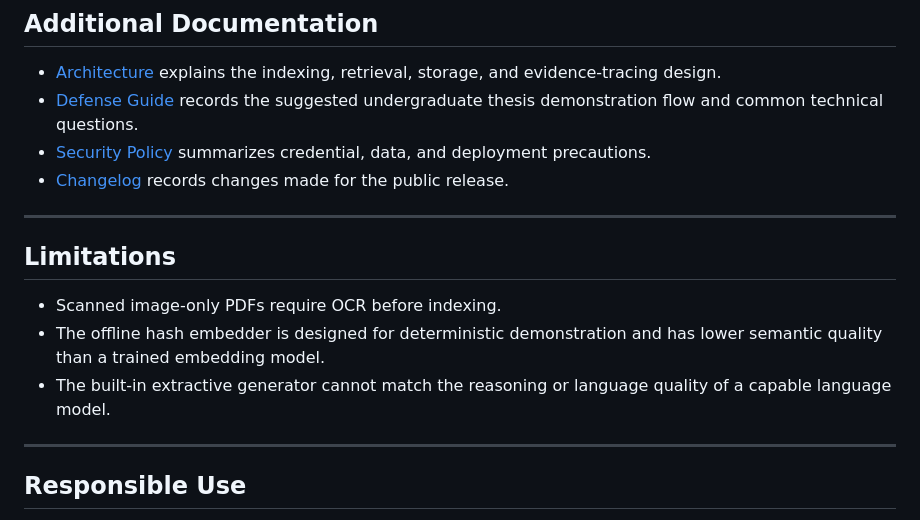
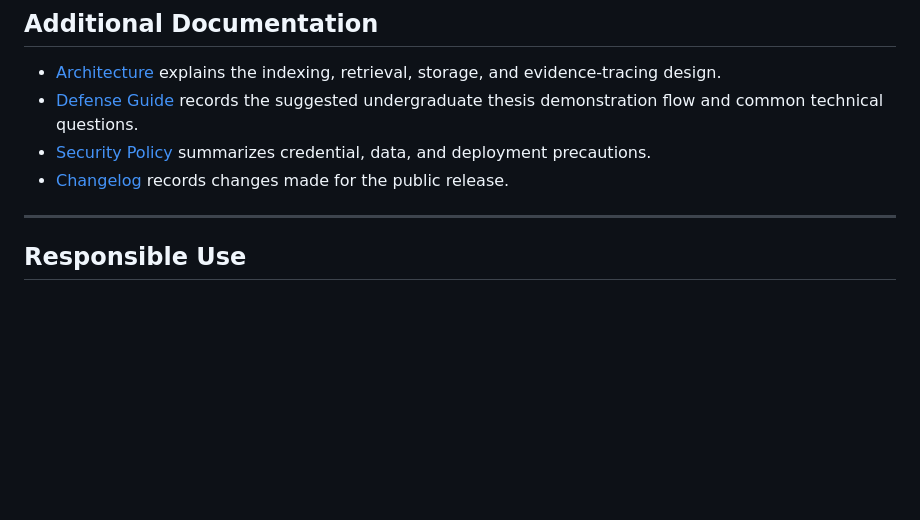
Before and after one commit to nhtsymh/ScholarMap, a Markdown page: README.md, the part around the change. Rendered like a GitHub page; blank space fills up the shorter version.

```diff
--- a/README.md
+++ b/README.md
@@ -519,12 +519,6 @@ financial-news-rag-graduation-project/
 
 ---
 
-## Limitations
-
-- Scanned image-only PDFs require OCR before indexing.
-- The offline hash embedder is designed for deterministic demonstration and has lower semantic quality than a trained embedding model.
-- The built-in extractive generator cannot match the reasoning or language quality of a capable language model.
----
 
 ## Responsible Use
 
```
